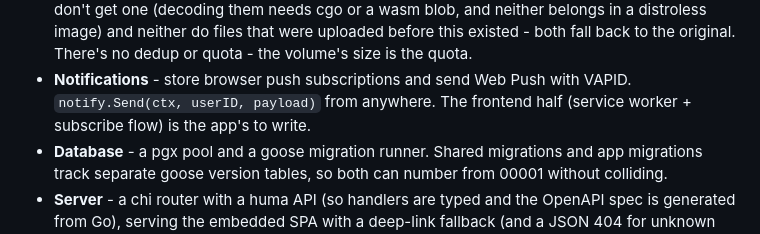
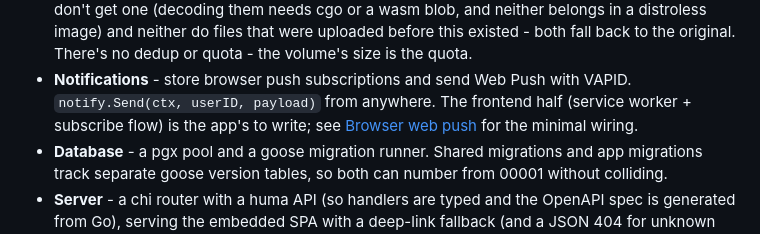
Before and after one commit to robert-crandall/go-home-server, a Markdown page: README.md, the part around the change. Drawn GitHub-style.

Commit message:
Document browser web push setup (#31)
Co-authored-by: Copilot App <223556219+Copilot@users.noreply.github.com>

```diff
--- a/README.md
+++ b/README.md
@@ -81,7 +81,8 @@ go-home-server/
   dedup or quota - the volume's size is the quota.
 - **Notifications** - store browser push subscriptions and send Web Push with
   VAPID. `notify.Send(ctx, userID, payload)` from anywhere. The frontend half
-  (service worker + subscribe flow) is the app's to write.
+  (service worker + subscribe flow) is the app's to write; see
+  [Browser web push](docs/web-push.md) for the minimal wiring.
 - **Database** - a pgx pool and a goose migration runner. Shared migrations and
   app migrations track separate goose version tables, so both can number from
   00001 without colliding.
```
Also changed, not shown: docs/web-push.md (added, +93 -0 lines).
